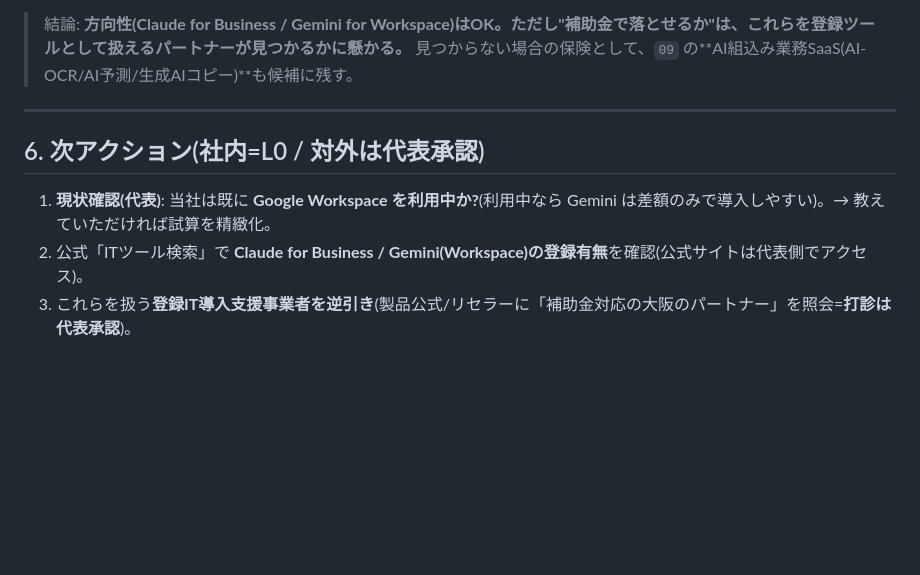
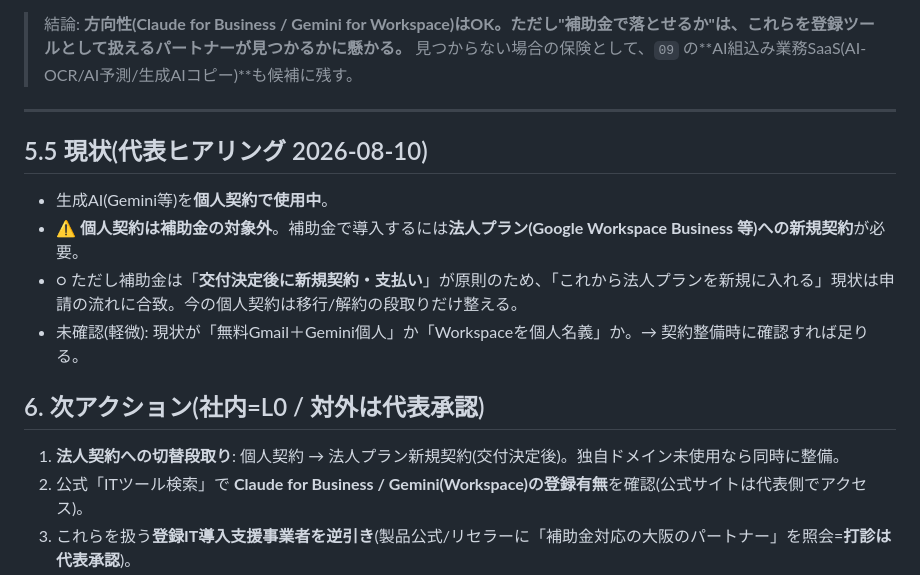
Before and after one commit to lunamax77/-next-vision, a Markdown page: docs/subsidy/10-genai-claude-gemini.md, the part around the change. Rendered like a GitHub page; blank space fills up the shorter version.

Commit message:
docs(subsidy): 生成AIの現状(個人契約使用中)を追記、法人契約切替が補助金要件と明記
Co-Authored-By: Claude Opus 4.8 <noreply@anthropic.com>
Claude-Session: https://claude.ai/code/session_01Mo1Ta15FrHpWh92StuZD5y

```diff
--- a/docs/subsidy/10-genai-claude-gemini.md
+++ b/docs/subsidy/10-genai-claude-gemini.md
@@ -72,9 +72,16 @@
 
 ---
 
+## 5.5 現状(代表ヒアリング 2026-08-10)
+
+- 生成AI(Gemini等)を**個人契約で使用中**。
+- ⚠️ **個人契約は補助金の対象外**。補助金で導入するには**法人プラン(Google Workspace Business 等)への新規契約**が必要。
+- ○ ただし補助金は「**交付決定後に新規契約・支払い**」が原則のため、「これから法人プランを新規に入れる」現状は申請の流れに合致。今の個人契約は移行/解約の段取りだけ整える。
+- 未確認(軽微): 現状が「無料Gmail＋Gemini個人」か「Workspaceを個人名義」か。→ 契約整備時に確認すれば足りる。
+
 ## 6. 次アクション(社内=L0 / 対外は代表承認)
 
-1. **現状確認(代表)**: 当社は既に **Google Workspace を利用中か?**(利用中なら Gemini は差額のみで導入しやすい)。→ 教えていただければ試算を精緻化。
+1. **法人契約への切替段取り**: 個人契約 → 法人プラン新規契約(交付決定後)。独自ドメイン未使用なら同時に整備。
 2. 公式「ITツール検索」で **Claude for Business / Gemini(Workspace)の登録有無**を確認(公式サイトは代表側でアクセス)。
 3. これらを扱う**登録IT導入支援事業者を逆引き**(製品公式/リセラーに「補助金対応の大阪のパートナー」を照会=**打診は代表承認**)。
 4. 事業計画(`01`)の「AI③=生成AI」を、**Gemini for Workspace / Claude for Business** で具体化(反映済み)。
```
